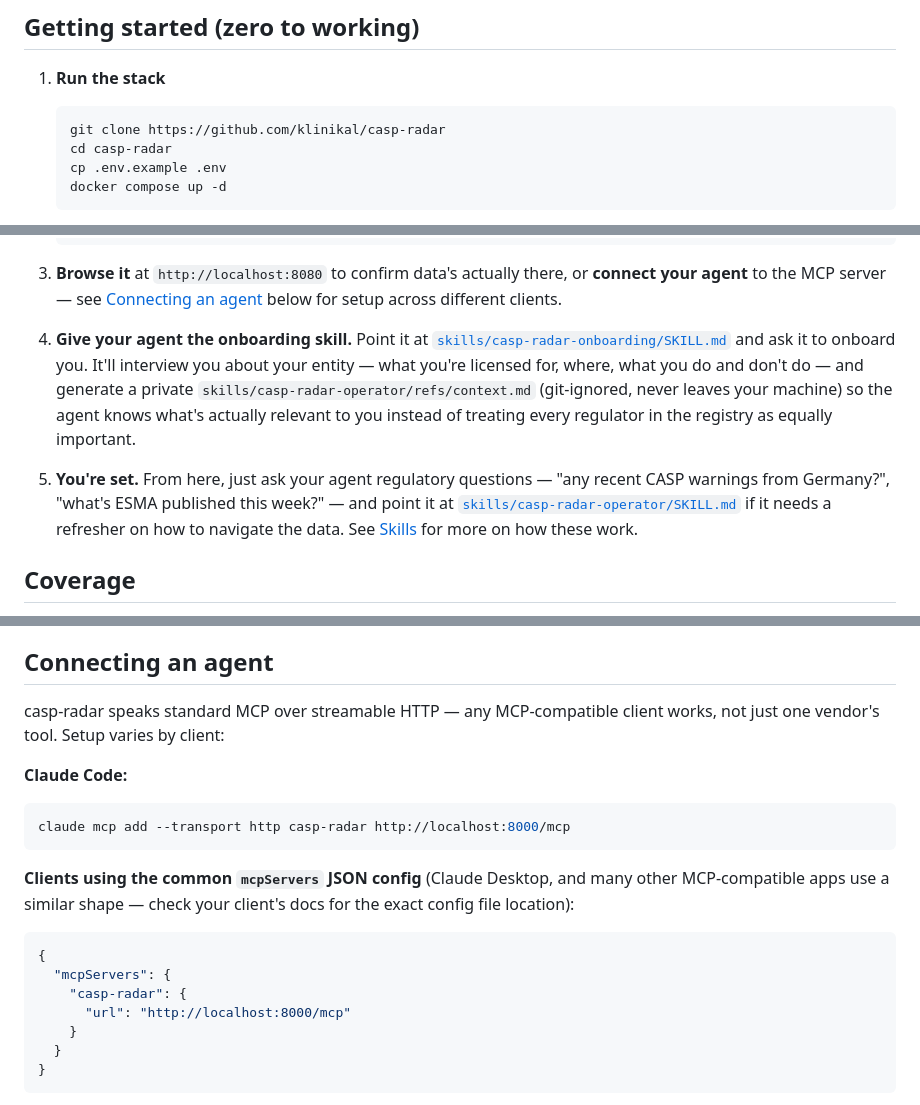
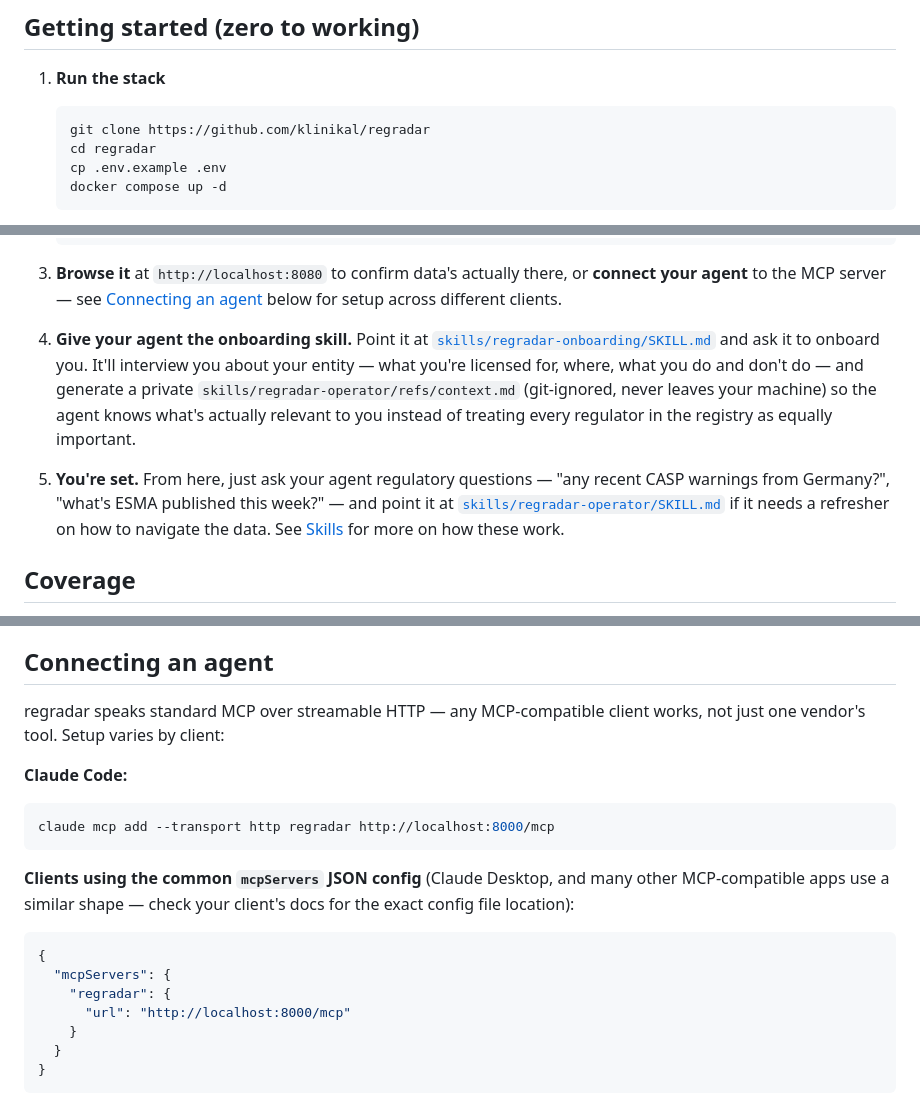
Before and after one commit to klinikal/reg-radar, a Markdown page: README.md, 3 parts joined by grey strips. GitHub-like rendering.

````diff
--- a/README.md
+++ b/README.md
@@ -15,8 +17,8 @@ Beyond that, `docker compose up` pulls the `python:3.11-slim` base image and a `
 
 1. **Run the stack**
    ```bash
-   git clone https://github.com/klinikal/casp-radar
-   cd casp-radar
+   git clone https://github.com/klinikal/regradar
+   cd regradar
    cp .env.example .env
    docker compose up -d
    ```
@@ -29,9 +31,9 @@ Beyond that, `docker compose up` pulls the `python:3.11-slim` base image and a `
 
 3. **Browse it** at `http://localhost:8080` to confirm data's actually there, or **connect your agent** to the MCP server — see [Connecting an agent](#connecting-an-agent) below for setup across different clients.
 
-4. **Give your agent the onboarding skill.** Point it at [`skills/casp-radar-onboarding/SKILL.md`](skills/casp-radar-onboarding/SKILL.md) and ask it to onboard you. It'll interview you about your entity — what you're licensed for, where, what you do and don't do — and generate a private `skills/casp-radar-operator/refs/context.md` (git-ignored, never leaves your machine) so the agent knows what's actually relevant to you instead of treating every regulator in the registry as equally important.
+4. **Give your agent the onboarding skill.** Point it at [`skills/regradar-onboarding/SKILL.md`](skills/regradar-onboarding/SKILL.md) and ask it to onboard you. It'll interview you about your entity — what you're licensed for, where, what you do and don't do — and generate a private `skills/regradar-operator/refs/context.md` (git-ignored, never leaves your machine) so the agent knows what's actually relevant to you instead of treating every regulator in the registry as equally important.
 
-5. **You're set.** From here, just ask your agent regulatory questions — "any recent CASP warnings from Germany?", "what's ESMA published this week?" — and point it at [`skills/casp-radar-operator/SKILL.md`](skills/casp-radar-operator/SKILL.md) if it needs a refresher on how to navigate the data. See [Skills](#skills) for more on how these work.
+5. **You're set.** From here, just ask your agent regulatory questions — "any recent CASP warnings from Germany?", "what's ESMA published this week?" — and point it at [`skills/regradar-operator/SKILL.md`](skills/regradar-operator/SKILL.md) if it needs a refresher on how to navigate the data. See [Skills](#skills) for more on how these work.
 
 ## Coverage
 
@@ -128,18 +130,18 @@ This is intentionally plain — a functional first pass, not a finished design.
 
 ## Connecting an agent
 
-casp-radar speaks standard MCP over streamable HTTP — any MCP-compatible client works, not just one vendor's tool. Setup varies by client:
+regradar speaks standard MCP over streamable HTTP — any MCP-compatible client works, not just one vendor's tool. Setup varies by client:
 
 **Claude Code:**
 ```bash
-claude mcp add --transport http casp-radar http://localhost:8000/mcp
+claude mcp add --transport http regradar http://localhost:8000/mcp
 ```
 
 **Clients using the common `mcpServers` JSON config** (Claude Desktop, and many other MCP-compatible apps use a similar shape — check your client's docs for the exact config file location):
 ```json
 {
   "mcpServers": {
-    "casp-radar": {
+    "regradar": {
       "url": "http://localhost:8000/mcp"
     }
   }
````
Also changed, not shown: other parts of README.md (+34 -10 lines), CHANGELOG.md (+5 -1 lines).
